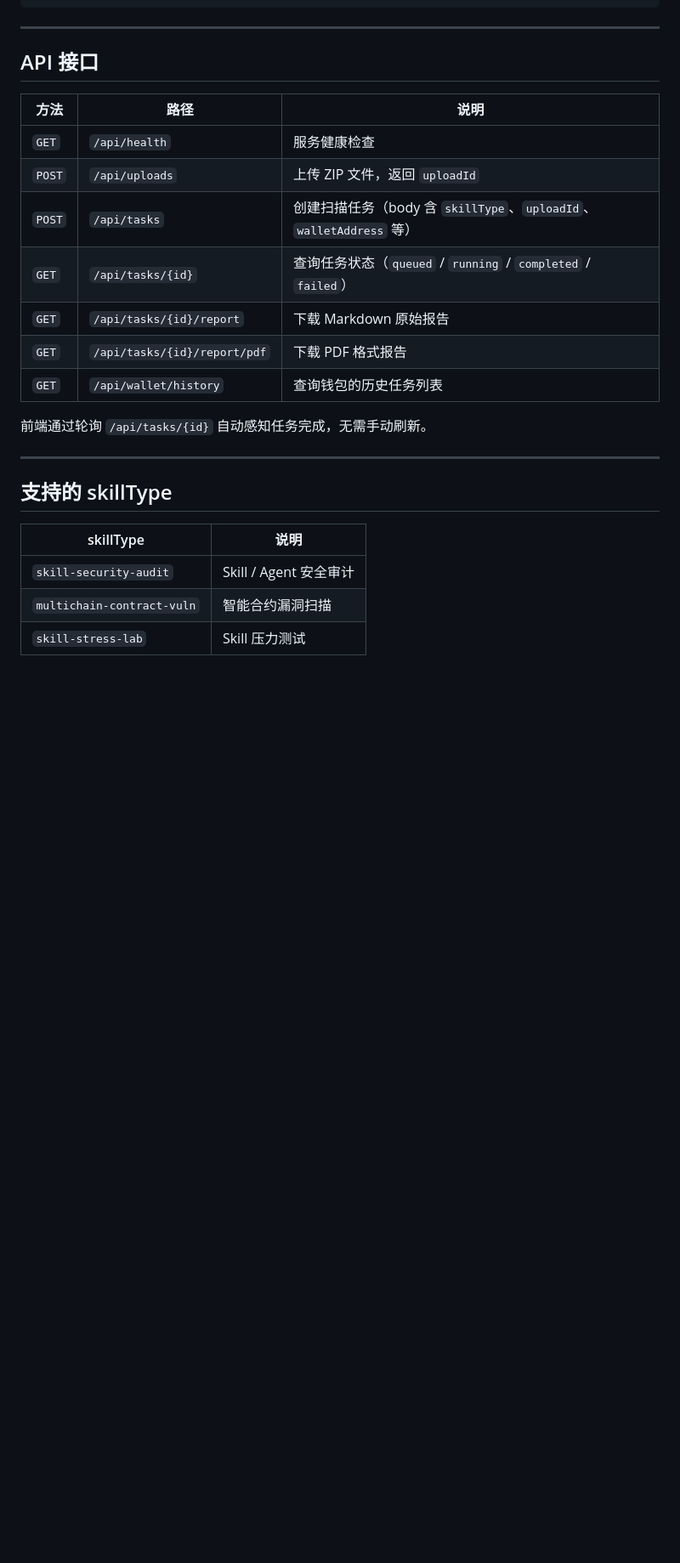
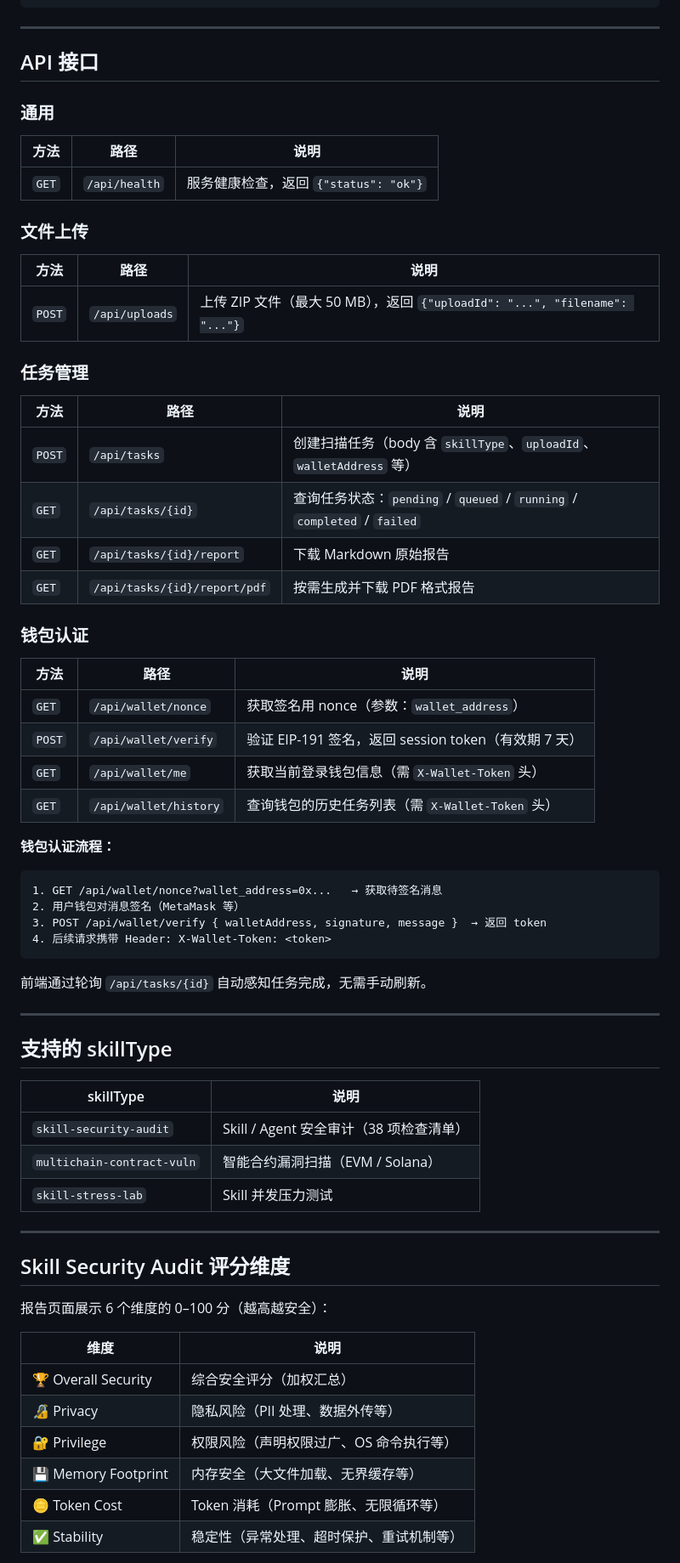
Before and after one commit to lucyzou1018/Health-AI, a Markdown page: README.md, the part around one of its changes. Shown at 85% size. GitHub-like rendering; blank space fills up the shorter version.

````diff
--- a/README.md
+++ b/README.md
@@ -144,15 +136,44 @@ server {
 
 ## API 接口
 
+### 通用
+
 | 方法 | 路径 | 说明 |
 |------|------|------|
-| `GET` | `/api/health` | 服务健康检查 |
-| `POST` | `/api/uploads` | 上传 ZIP 文件，返回 `uploadId` |
+| `GET` | `/api/health` | 服务健康检查，返回 `{"status": "ok"}` |
+
+### 文件上传
+
+| 方法 | 路径 | 说明 |
+|------|------|------|
+| `POST` | `/api/uploads` | 上传 ZIP 文件（最大 50 MB），返回 `{"uploadId": "...", "filename": "..."}` |
+
+### 任务管理
+
+| 方法 | 路径 | 说明 |
+|------|------|------|
 | `POST` | `/api/tasks` | 创建扫描任务（body 含 `skillType`、`uploadId`、`walletAddress` 等） |
-| `GET` | `/api/tasks/{id}` | 查询任务状态（`queued` / `running` / `completed` / `failed`） |
+| `GET` | `/api/tasks/{id}` | 查询任务状态：`pending` / `queued` / `running` / `completed` / `failed` |
 | `GET` | `/api/tasks/{id}/report` | 下载 Markdown 原始报告 |
-| `GET` | `/api/tasks/{id}/report/pdf` | 下载 PDF 格式报告 |
-| `GET` | `/api/wallet/history` | 查询钱包的历史任务列表 |
+| `GET` | `/api/tasks/{id}/report/pdf` | 按需生成并下载 PDF 格式报告 |
+
+### 钱包认证
+
+| 方法 | 路径 | 说明 |
+|------|------|------|
+| `GET` | `/api/wallet/nonce` | 获取签名用 nonce（参数：`wallet_address`） |
+| `POST` | `/api/wallet/verify` | 验证 EIP-191 签名，返回 session token（有效期 7 天） |
+| `GET` | `/api/wallet/me` | 获取当前登录钱包信息（需 `X-Wallet-Token` 头） |
+| `GET` | `/api/wallet/history` | 查询钱包的历史任务列表（需 `X-Wallet-Token` 头） |
+
+**钱包认证流程：**
+
+```
+1. GET /api/wallet/nonce?wallet_address=0x...   → 获取待签名消息
+2. 用户钱包对消息签名（MetaMask 等）
+3. POST /api/wallet/verify { walletAddress, signature, message }  → 返回 token
+4. 后续请求携带 Header: X-Wallet-Token: <token>
+```
 
 前端通过轮询 `/api/tasks/{id}` 自动感知任务完成，无需手动刷新。
 
@@ -162,6 +183,22 @@ server {
 
 | skillType | 说明 |
 |-----------|------|
-| `skill-security-audit` | Skill / Agent 安全审计 |
-| `multichain-contract-vuln` | 智能合约漏洞扫描 |
-| `skill-stress-lab` | Skill 压力测试 |
+| `skill-security-audit` | Skill / Agent 安全审计（38 项检查清单） |
+| `multichain-contract-vuln` | 智能合约漏洞扫描（EVM / Solana） |
+| `skill-stress-lab` | Skill 并发压力测试 |
+
+---
+
+## Skill Security Audit 评分维度
+
+报告页面展示 6 个维度的 0–100 分（越高越安全）：
+
+| 维度 | 说明 |
+|------|------|
+| 🏆 Overall Security | 综合安全评分（加权汇总） |
+| 🔏 Privacy | 隐私风险（PII 处理、数据外传等） |
+| 🔐 Privilege | 权限风险（声明权限过广、OS 命令执行等） |
+| 💾 Memory Footprint | 内存安全（大文件加载、无界缓存等） |
+| 🪙 Token Cost | Token 消耗（Prompt 膨胀、无限循环等） |
+| ✅ Stability | 稳定性（异常处理、超时保护、重试机制等） |
+
````
Also changed, not shown: other parts of README.md (+46 -24 lines).
